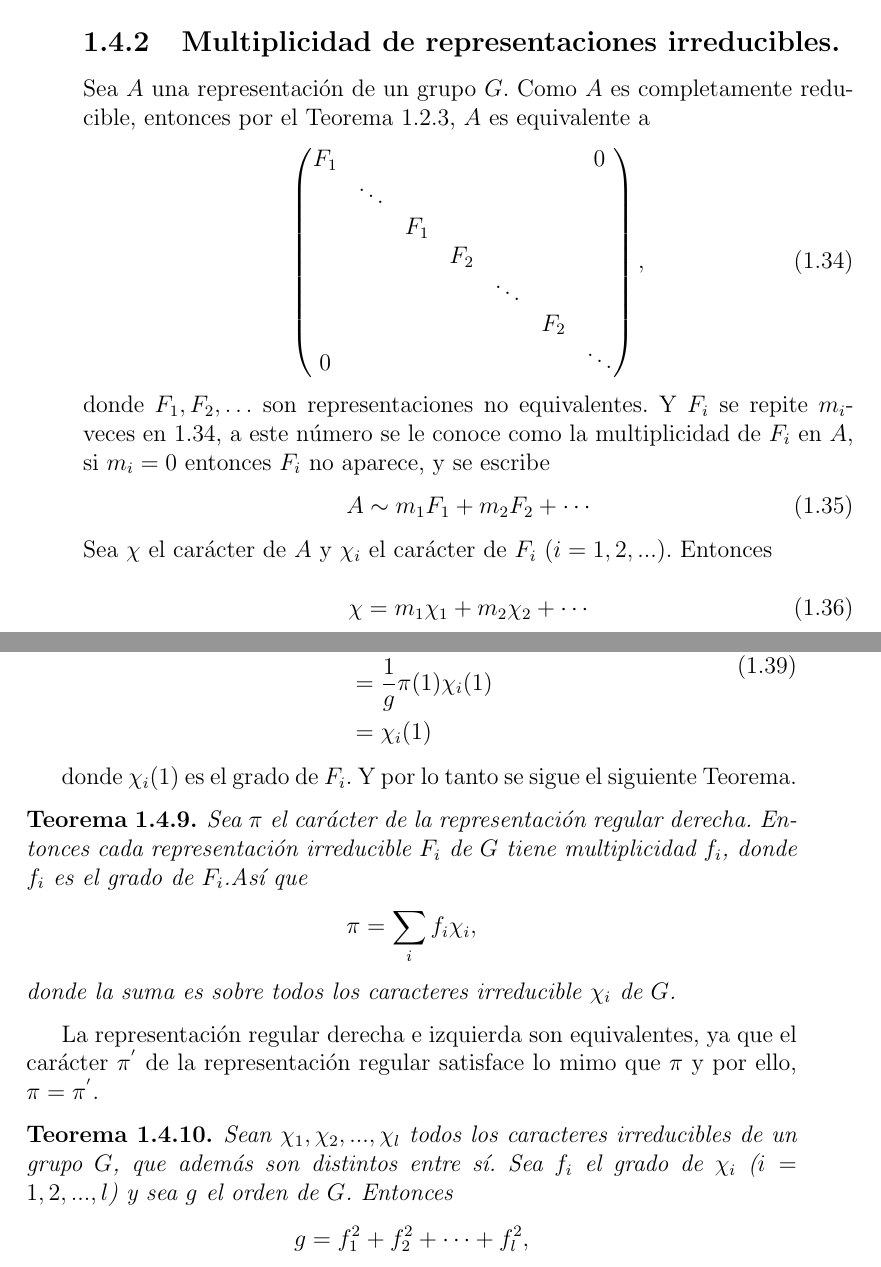
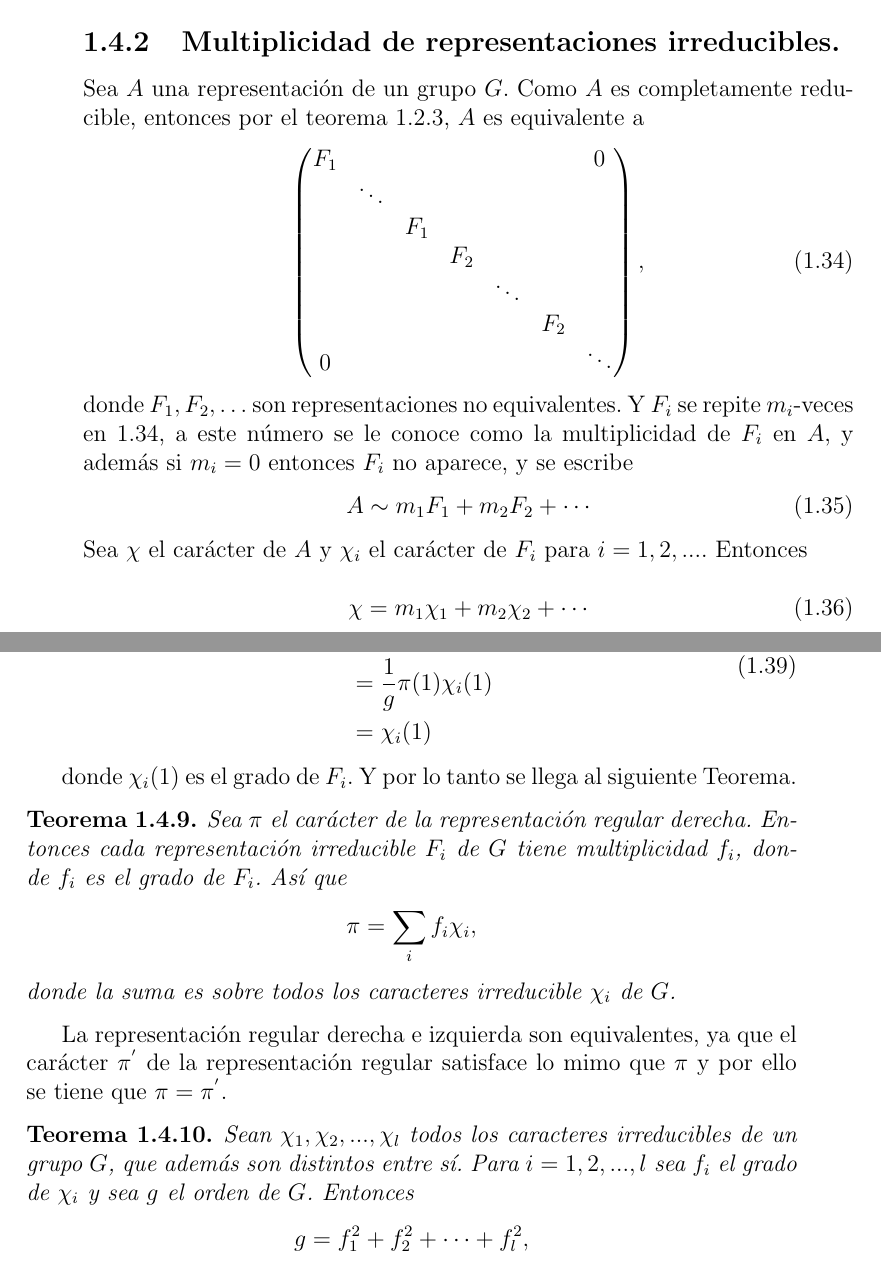
Before and after one commit to leunamCampero/Tesis, a LaTeX thesis (LaTeX/tesis.tex): two parts of pages 13 and 14 of 23, joined at a grey line, cut so that both start at the same text. Compiled offline with pdfLaTeX.

Commit message:
Realicé cambios en la parte de multiplicidad de representaciones

```diff
--- a/LaTeX/tesis.tex
+++ b/LaTeX/tesis.tex
@@ -823,7 +823,7 @@ es expresada como sigue:
 \subsection{Multiplicidad de representaciones irreducibles.}
 \label{subsec:mri}
  Sea $A$ una representación de un grupo $G$. Como $A$ es completamente
-reducible, entonces por el Teorema \ref{t2_3}, $A$ es equivalente a
+reducible, entonces por el teorema \ref{t2_3}, $A$ es equivalente a
 \begin{equation}
   \label{eq:35}
   \begin{aligned}
@@ -839,15 +839,15 @@ reducible, entonces por el Teorema \ref{t2_3}, $A$ es equivalente a
   \end{aligned}
 \end{equation}
 donde $F_{1}, F_{2}, \ldots$ son representaciones no equivalentes. Y
-$F_{i}$ se repite $m_{i}$-veces en \ref{eq:35}, a este número se le
-conoce como la multiplicidad de $F_{i}$ en $A$, si $m_{i}=0$ entonces
-$F_{i}$ no aparece, y se escribe
+$F_{i}$ se repite $m_{i}$~-veces en \ref{eq:35}, a este número se le
+conoce como la multiplicidad de $F_{i}$ en $A$, y además si $m_{i}=0$
+entonces $F_{i}$ no aparece, y se escribe
 \begin{equation}
   \label{eq:36}
   A \sim m_{1} F_{1}+ m_{2} F_{2}+ \cdots
 \end{equation}
 Sea $\chi$ el carácter de $A$ y $\chi_{i}$ el carácter de $F_{i}$
-($i = 1, 2, ...$). Entonces
+para $i = 1, 2, ...$. Entonces
 
 \begin{equation}
   \label{eq:37}
@@ -914,13 +914,13 @@ $F_{i}$, se sigue que
   \end{aligned}
 \end{equation}
 
-donde $\chi_{i}(1)$ es el grado de $F_{i}$. Y por lo tanto se sigue el
+donde $\chi_{i}(1)$ es el grado de $F_{i}$. Y por lo tanto se llega al
 siguiente Teorema.
 \begin{theorem}
   \label{t4_7}
   Sea $\pi$ el carácter de la representación regular derecha. Entonces
   cada representación irreducible $F_{i}$ de $G$ tiene multiplicidad
-  $f_{i}$, donde $f_{i}$ es el grado de $F_{i}$.Así que
+  $f_{i}$, donde~$f_{i}$ es el grado de $F_{i}$. Así que
   \begin{equation*}
     \pi=\sum_{i} f_{i} \chi_{i},
   \end{equation*}
@@ -929,13 +929,13 @@ siguiente Teorema.
 
 La representación regular derecha e izquierda son equivalentes, ya que
 el carácter $\pi^{'}$ de la representación regular satisface lo mimo
-que $\pi$ y por ello, $\pi = \pi^{'}$.
+que $\pi$ y por ello se tiene que $\pi = \pi^{'}$.
 
 \begin{theorem}
   \label{t4_8}
   Sean $\chi_{1}, \chi_{2},...,\chi_{l} $ todos
   los caracteres irreducibles de un grupo $G$, que además son distintos
-  entre sí. Sea $f_{i}$ el grado de $\chi_{i}$ ($i=1, 2,..., l$) y sea
+  entre sí. Para $i=1, 2,..., l$ sea $f_{i}$ el grado de $\chi_{i}$ y sea
   $g$ el orden de $G$. Entonces
   \begin{equation*}
     g=f_{1}^{2}+f_{2}^{2}+ \cdots + f_{l}^{2},
```
Also changed, not shown: LaTeX/tesis.tex (2 more changed lines).
